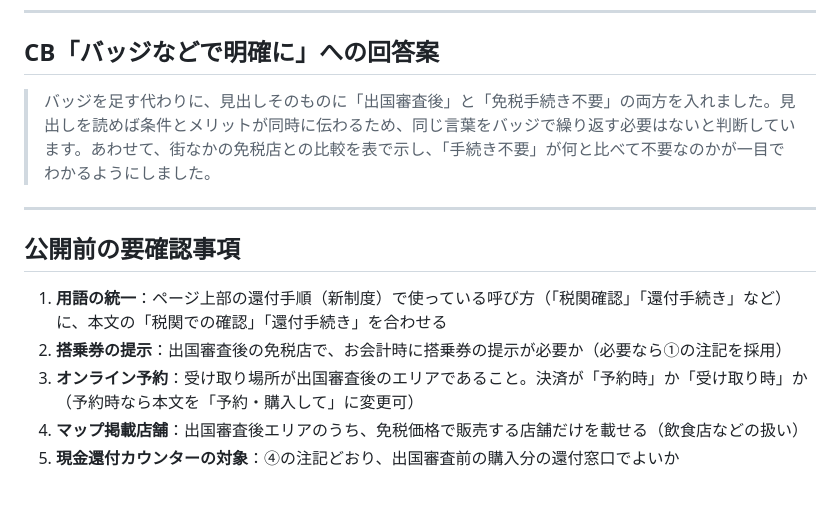
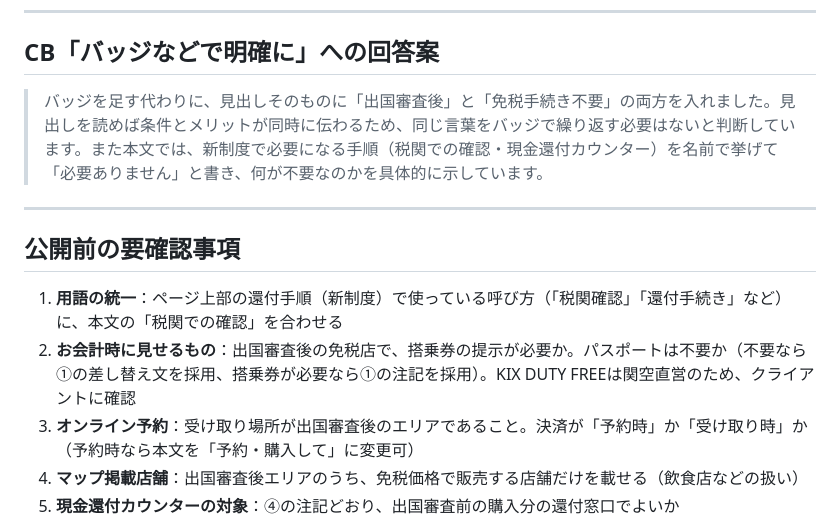
Before and after one commit to ysenda44-dot/testing, a Markdown page: tax-refund/duty-free-shop-copy.md, the part around one of its changes. Drawn GitHub-style; blank space fills up the shorter version.

```diff
--- a/tax-refund/duty-free-shop-copy.md
+++ b/tax-refund/duty-free-shop-copy.md
@@ -99,14 +85,14 @@
 
 ## CB「バッジなどで明確に」への回答案
 
-> バッジを足す代わりに、見出しそのものに「出国審査後」と「免税手続き不要」の両方を入れました。見出しを読めば条件とメリットが同時に伝わるため、同じ言葉をバッジで繰り返す必要はないと判断しています。あわせて、街なかの免税店との比較を表で示し、「手続き不要」が何と比べて不要なのかが一目でわかるようにしました。
+> バッジを足す代わりに、見出しそのものに「出国審査後」と「免税手続き不要」の両方を入れました。見出しを読めば条件とメリットが同時に伝わるため、同じ言葉をバッジで繰り返す必要はないと判断しています。また本文では、新制度で必要になる手順（税関での確認・現金還付カウンター）を名前で挙げて「必要ありません」と書き、何が不要なのかを具体的に示しています。
 
 ---
 
 ## 公開前の要確認事項
 
-1. **用語の統一**：ページ上部の還付手順（新制度）で使っている呼び方（「税関確認」「還付手続き」など）に、本文の「税関での確認」「還付手続き」を合わせる
-2. **搭乗券の提示**：出国審査後の免税店で、お会計時に搭乗券の提示が必要か（必要なら①の注記を採用）
+1. **用語の統一**：ページ上部の還付手順（新制度）で使っている呼び方（「税関確認」「還付手続き」など）に、本文の「税関での確認」を合わせる
+2. **お会計時に見せるもの**：出国審査後の免税店で、搭乗券の提示が必要か。パスポートは不要か（不要なら①の差し替え文を採用、搭乗券が必要なら①の注記を採用）。KIX DUTY FREEは関空直営のため、クライアントに確認
 3. **オンライン予約**：受け取り場所が出国審査後のエリアであること。決済が「予約時」か「受け取り時」か（予約時なら本文を「予約・購入して」に変更可）
 4. **マップ掲載店舗**：出国審査後エリアのうち、免税価格で販売する店舗だけを載せる（飲食店などの扱い）
 5. **現金還付カウンターの対象**：④の注記どおり、出国審査前の購入分の還付窓口でよいか
```
Also changed, not shown: other parts of tax-refund/duty-free-shop-copy.md (+12 -26 lines).
